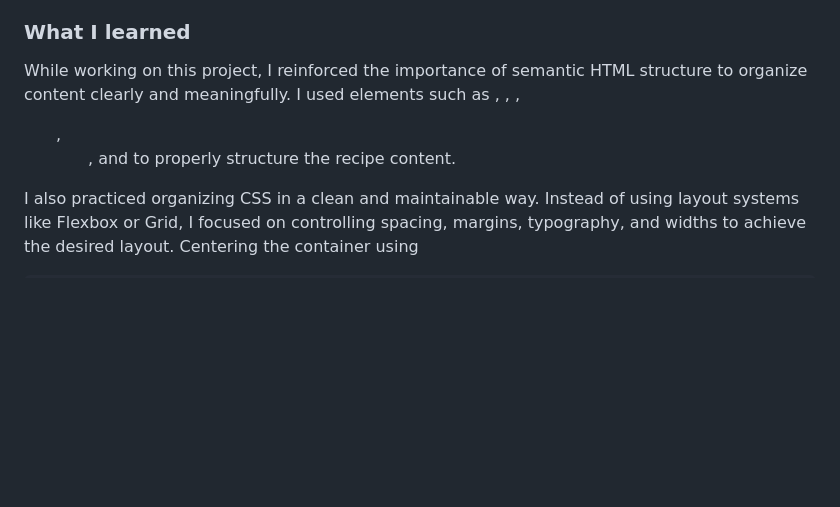
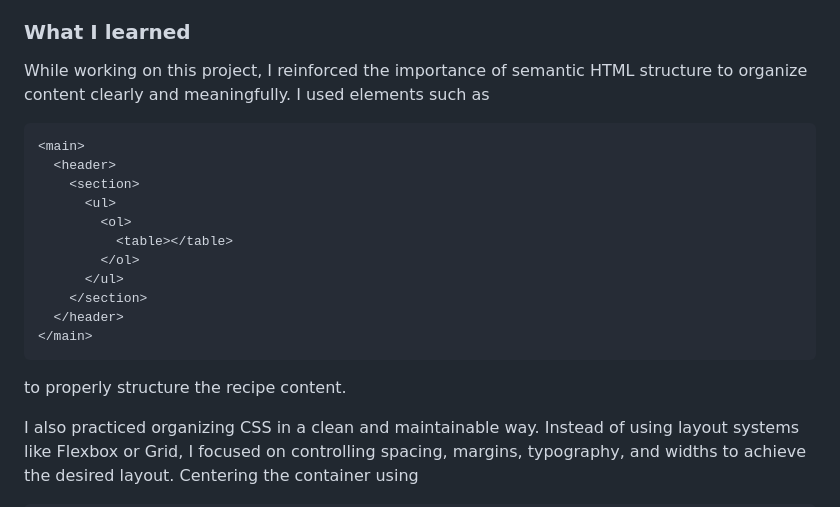
Before and after one commit to yomidev/Huevito-FirstPage, a Markdown page: README.md, the part around the change. GitHub-like rendering; blank space fills up the shorter version.

Commit message:
Correction README.md

````diff
--- a/README.md
+++ b/README.md
@@ -49,7 +49,23 @@ The design adapts smoothly from mobile to desktop, maintaining visual hierarchy
 
 ### What I learned
 
-While working on this project, I reinforced the importance of semantic HTML structure to organize content clearly and meaningfully. I used elements such as <main>, <header>, <section>, <ul>, <ol>, and <table> to properly structure the recipe content.
+While working on this project, I reinforced the importance of semantic HTML structure to organize content clearly and meaningfully. I used elements such as
+
+```html
+<main>
+  <header>
+    <section>
+      <ul>
+        <ol>
+          <table></table>
+        </ol>
+      </ul>
+    </section>
+  </header>
+</main>
+```
+
+to properly structure the recipe content.
 
 I also practiced organizing CSS in a clean and maintainable way. Instead of using layout systems like Flexbox or Grid, I focused on controlling spacing, margins, typography, and widths to achieve the desired layout. Centering the container using
 
````
